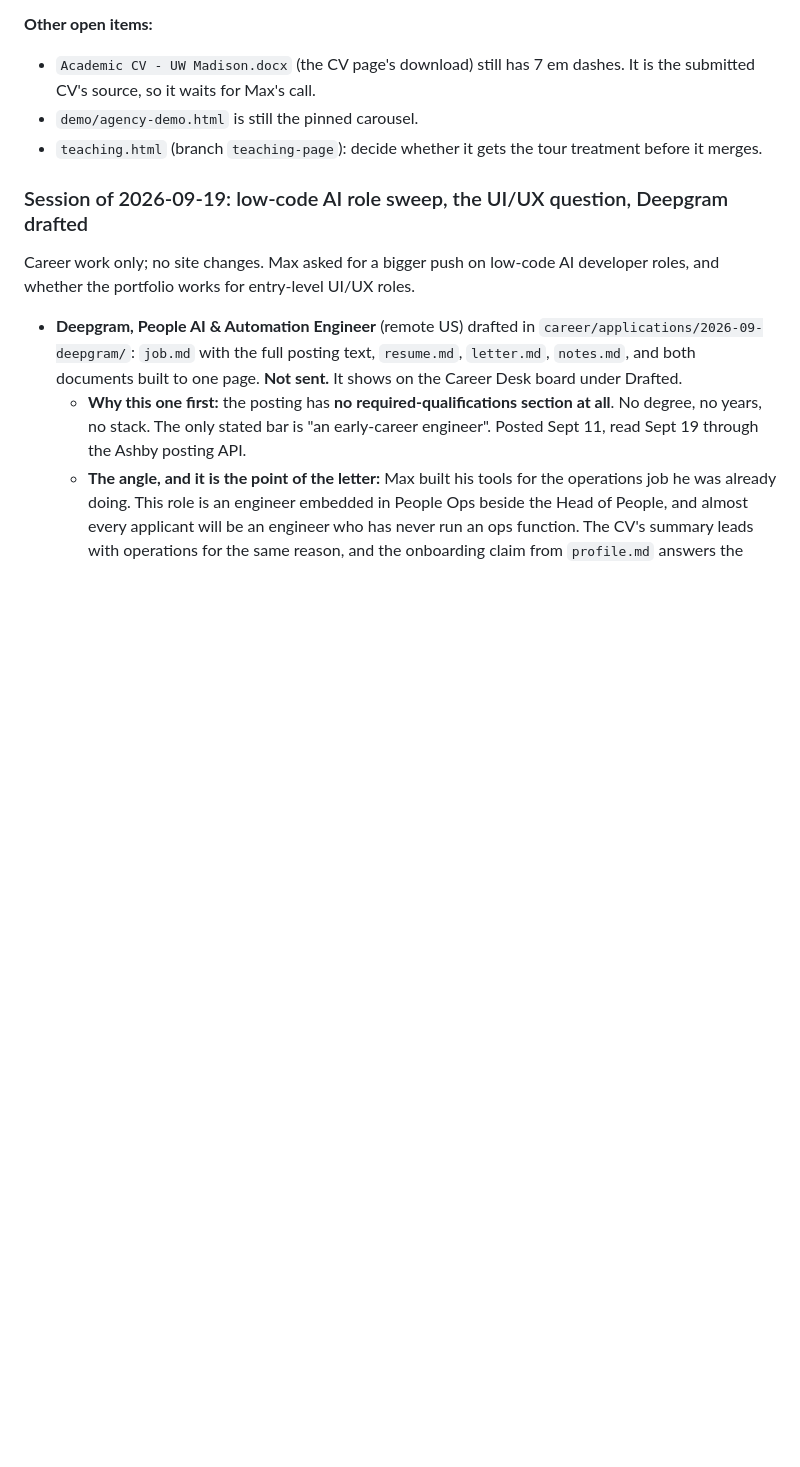
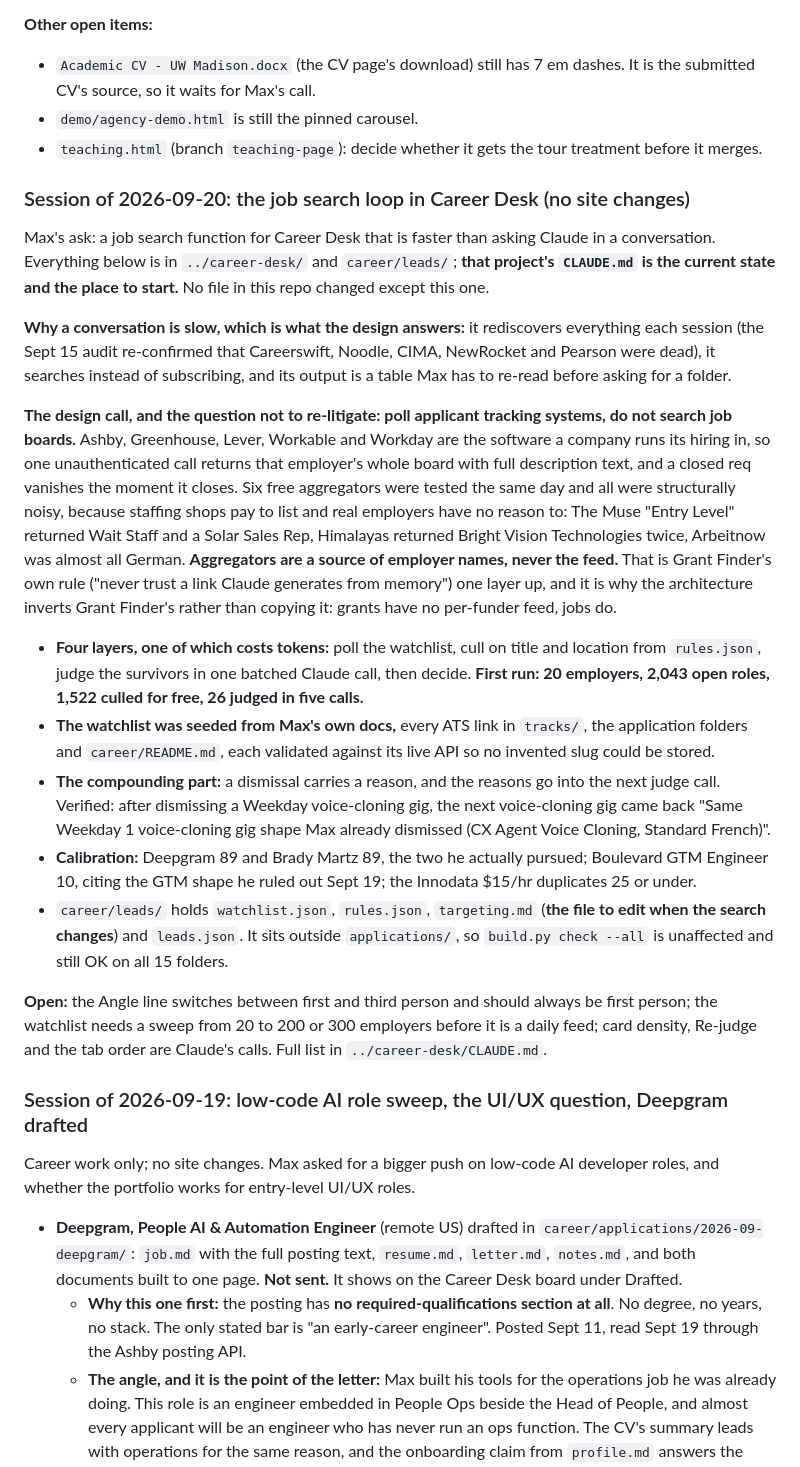
Before and after one commit to mhperkins/AI-Portfolio-Landing-Page, a Markdown page: CLAUDE.md, the part around one of its changes. Rendered like a GitHub page; blank space fills up the shorter version.

Commit message:
docs: Sept 20 session, the job search loop in Career Desk
Career work and tooling only; no site files changed. Records the design
call (poll applicant tracking systems, never aggregate job boards), the
first run's numbers, and what is still open.

Co-Authored-By: Claude Opus 5 (1M context) <noreply@anthropic.com>

```diff
--- a/CLAUDE.md
+++ b/CLAUDE.md
@@ -877,6 +878,44 @@ Social's button stays in view 500px into the card; then the full suite again, 0
   CV's source, so it waits for Max's call.
 - `demo/agency-demo.html` is still the pinned carousel.
 - `teaching.html` (branch `teaching-page`): decide whether it gets the tour treatment before it merges.
+
+### Session of 2026-09-20: the job search loop in Career Desk (no site changes)
+
+Max's ask: a job search function for Career Desk that is faster than asking Claude in a conversation.
+Everything below is in `../career-desk/` and `career/leads/`; **that project's `CLAUDE.md` is the current
+state and the place to start.** No file in this repo changed except this one.
+
+**Why a conversation is slow, which is what the design answers:** it rediscovers everything each session
+(the Sept 15 audit re-confirmed that Careerswift, Noodle, CIMA, NewRocket and Pearson were dead), it
+searches instead of subscribing, and its output is a table Max has to re-read before asking for a folder.
+
+**The design call, and the question not to re-litigate: poll applicant tracking systems, do not search job
+boards.** Ashby, Greenhouse, Lever, Workable and Workday are the software a company runs its hiring in, so
+one unauthenticated call returns that employer's whole board with full description text, and a closed req
+vanishes the moment it closes. Six free aggregators were tested the same day and all were structurally
+noisy, because staffing shops pay to list and real employers have no reason to: The Muse "Entry Level"
+returned Wait Staff and a Solar Sales Rep, Himalayas returned Bright Vision Technologies twice, Arbeitnow
+was almost all German. **Aggregators are a source of employer names, never the feed.** That is Grant
+Finder's own rule ("never trust a link Claude generates from memory") one layer up, and it is why the
+architecture inverts Grant Finder's rather than copying it: grants have no per-funder feed, jobs do.
+
+- **Four layers, one of which costs tokens:** poll the watchlist, cull on title and location from
+  `rules.json`, judge the survivors in one batched Claude call, then decide. **First run: 20 employers,
+  2,043 open roles, 1,522 culled for free, 26 judged in five calls.**
+- **The watchlist was seeded from Max's own docs,** every ATS link in `tracks/`, the application folders
+  and `career/README.md`, each validated against its live API so no invented slug could be stored.
+- **The compounding part:** a dismissal carries a reason, and the reasons go into the next judge call.
+  Verified: after dismissing a Weekday voice-cloning gig, the next voice-cloning gig came back "Same
+  Weekday 1 voice-cloning gig shape Max already dismissed (CX Agent Voice Cloning, Standard French)".
+- **Calibration:** Deepgram 89 and Brady Martz 89, the two he actually pursued; Boulevard GTM Engineer 10,
+  citing the GTM shape he ruled out Sept 19; the Innodata $15/hr duplicates 25 or under.
+- `career/leads/` holds `watchlist.json`, `rules.json`, `targeting.md` (**the file to edit when the search
+  changes**) and `leads.json`. It sits outside `applications/`, so `build.py check --all` is unaffected and
+  still OK on all 15 folders.
+
+**Open:** the Angle line switches between first and third person and should always be first person; the
+watchlist needs a sweep from 20 to 200 or 300 employers before it is a daily feed; card density, Re-judge
+and the tab order are Claude's calls. Full list in `../career-desk/CLAUDE.md`.
 
 ### Session of 2026-09-19: low-code AI role sweep, the UI/UX question, Deepgram drafted
 
```
Also changed, not shown: other parts of CLAUDE.md (+5 -4 lines).
